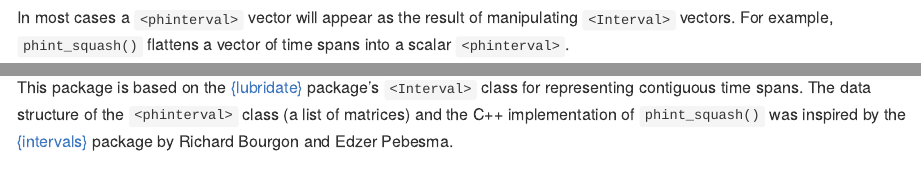
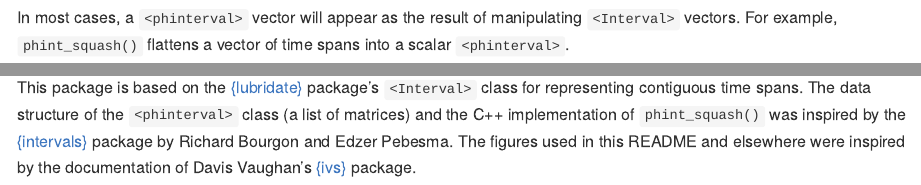
Before and after one commit to EthanSansom/phinterval, an R Markdown document (README.Rmd): the page in a window 1100 px wide, from 1040 px down before the commit and from 1240 px down after it, so that both start at the same text, and a second part further down, joined at a grey line. Rendered offline with R 4.5, knitr and Pandoc, with nearby package versions; some code elsewhere in the file could not run offline; badge pictures from the web are left out.

Commit message:
Update README

```diff
--- a/README.Rmd
+++ b/README.Rmd
@@ -59,7 +68,7 @@ Graphically, the elements of `phint` are represented as:
 <source media="(prefers-color-scheme: dark)" srcset="man/figures/README-/phinterval-dark.svg">
 <img src="man/figures/README-/phinterval-light.svg" width="100%" /> </picture>
 
-In most cases a `<phinterval>` vector will appear as the result of
+In most cases, a `<phinterval>` vector will appear as the result of
 manipulating `<Interval>` vectors. For example, `phint_squash()` flattens
 a vector of time spans into a scalar `<phinterval>`.
 
@@ -149,4 +149,5 @@ This package is based on the [{lubridate}](https://lubridate.tidyverse.org/)
 package's `<Interval>` class for representing contiguous time spans. The data
 structure of the `<phinterval>` class (a list of matrices) and the C++
 implementation of `phint_squash()` was inspired by the [{intervals}](https://CRAN.R-project.org/package=intervals) package by
-Richard Bourgon and Edzer Pebesma.
+Richard Bourgon and Edzer Pebesma. The figures used in this README and
+elsewhere were inspired by the documentation of Davis Vaughan's [{ivs}](https://davisvaughan.github.io/ivs/) package.
```
Also changed, not shown: README.md, README.Rmd (18 more changed lines).
